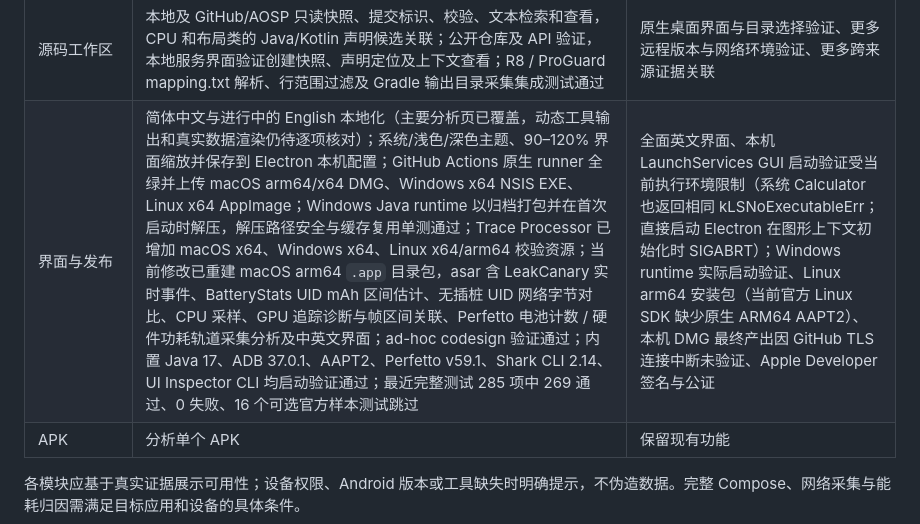
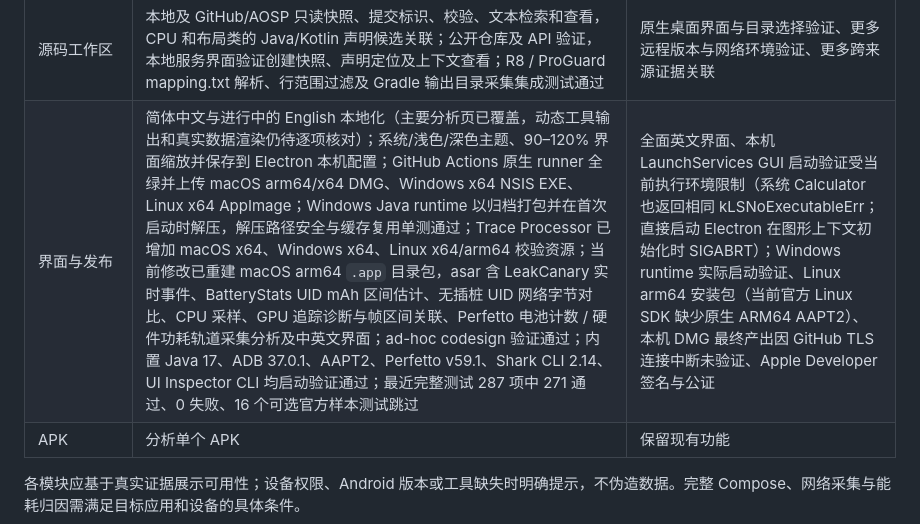
Before and after one commit to willpyshan13/AndroidPerformance, a Markdown page: PARITY_PLAN.md, the part around the change. GitHub-like rendering.

Commit message:
Refresh parity plan test totals

```diff
--- a/PARITY_PLAN.md
+++ b/PARITY_PLAN.md
@@ -17,7 +17,7 @@
 | GPU | 本机产物索引、SHA-256 完整性校验、追踪分析交接，桌面端选择与启动 AGI、校验后交接帧捕获、读取设备声明的 Vulkan/OpenGL ES 能力；系统追踪按需读取 GPU RenderStage、频率原始值及进程 GPU 内存，分别报告缺失轨道；GPU RenderStage 与 FrameTimeline 可按 UPID 和精确纳秒区间列出重叠项；Trace Processor v59.1 对无 GPU 数据追踪验证 3 类查询表存在并返回空结果，合成区间测试验证进程隔离、大整数精度和边界条件；复制与模拟 ADB 验证 | AGI 实际打开产物、真机捕获；真机 GPU 轨道兼容性与实际 FrameTimeline 重叠验证；UPID / 时间重叠不构成 GPU 导致 Jank 的因果证据 |
 | Benchmark | AndroidX JSON 参数与指标类型匹配、重复标识保护、设备及运行环境差异提示、预热与重复次数和热降频等待信息、样本分布、sampledMetrics 迭代分组、历史运行和 JSON 报告；已安装 instrumentation 执行与报告新鲜度检查；可运行包含 Gradle Wrapper 的 Macrobenchmark 工程并读取本次生成的标准 JSON、通过受控本机产物接口导入本次 trace；AndroidX 官方 Macro/Micro 报告和模拟 ADB / Gradle 执行器验证 | 尚未在真机上运行 Macrobenchmark 工程验证；未检查追踪与报告的设备关联；独立实验级统计检验及不确定性分析 |
 | 源码工作区 | 本地及 GitHub/AOSP 只读快照、提交标识、校验、文本检索和查看，CPU 和布局类的 Java/Kotlin 声明候选关联；公开仓库及 API 验证，本地服务界面验证创建快照、声明定位及上下文查看；R8 / ProGuard mapping.txt 解析、行范围过滤及 Gradle 输出目录采集集成测试通过 | 原生桌面界面与目录选择验证、更多远程版本与网络环境验证、更多跨来源证据关联 |
-| 界面与发布 | 简体中文与进行中的 English 本地化（主要分析页已覆盖，动态工具输出和真实数据渲染仍待逐项核对）；系统/浅色/深色主题、90–120% 界面缩放并保存到 Electron 本机配置；GitHub Actions 原生 runner 全绿并上传 macOS arm64/x64 DMG、Windows x64 NSIS EXE、Linux x64 AppImage；Windows Java runtime 以归档打包并在首次启动时解压，解压路径安全与缓存复用单测通过；Trace Processor 已增加 macOS x64、Windows x64、Linux x64/arm64 校验资源；当前修改已重建 macOS arm64 `.app` 目录包，asar 含 LeakCanary 实时事件、BatteryStats UID mAh 区间估计、无插桩 UID 网络字节对比、CPU 采样、GPU 追踪诊断与帧区间关联、Perfetto 电池计数 / 硬件功耗轨道采集分析及中英文界面；ad-hoc codesign 验证通过；内置 Java 17、ADB 37.0.1、AAPT2、Perfetto v59.1、Shark CLI 2.14、UI Inspector CLI 均启动验证通过；最近完整测试 285 项中 269 通过、0 失败、16 个可选官方样本测试跳过 | 全面英文界面、本机 LaunchServices GUI 启动验证受当前执行环境限制（系统 Calculator 也返回相同 kLSNoExecutableErr；直接启动 Electron 在图形上下文初始化时 SIGABRT）；Windows runtime 实际启动验证、Linux arm64 安装包（当前官方 Linux SDK 缺少原生 ARM64 AAPT2）、本机 DMG 最终产出因 GitHub TLS 连接中断未验证、Apple Developer 签名与公证 |
+| 界面与发布 | 简体中文与进行中的 English 本地化（主要分析页已覆盖，动态工具输出和真实数据渲染仍待逐项核对）；系统/浅色/深色主题、90–120% 界面缩放并保存到 Electron 本机配置；GitHub Actions 原生 runner 全绿并上传 macOS arm64/x64 DMG、Windows x64 NSIS EXE、Linux x64 AppImage；Windows Java runtime 以归档打包并在首次启动时解压，解压路径安全与缓存复用单测通过；Trace Processor 已增加 macOS x64、Windows x64、Linux x64/arm64 校验资源；当前修改已重建 macOS arm64 `.app` 目录包，asar 含 LeakCanary 实时事件、BatteryStats UID mAh 区间估计、无插桩 UID 网络字节对比、CPU 采样、GPU 追踪诊断与帧区间关联、Perfetto 电池计数 / 硬件功耗轨道采集分析及中英文界面；ad-hoc codesign 验证通过；内置 Java 17、ADB 37.0.1、AAPT2、Perfetto v59.1、Shark CLI 2.14、UI Inspector CLI 均启动验证通过；最近完整测试 287 项中 271 通过、0 失败、16 个可选官方样本测试跳过 | 全面英文界面、本机 LaunchServices GUI 启动验证受当前执行环境限制（系统 Calculator 也返回相同 kLSNoExecutableErr；直接启动 Electron 在图形上下文初始化时 SIGABRT）；Windows runtime 实际启动验证、Linux arm64 安装包（当前官方 Linux SDK 缺少原生 ARM64 AAPT2）、本机 DMG 最终产出因 GitHub TLS 连接中断未验证、Apple Developer 签名与公证 |
 | APK | 分析单个 APK | 保留现有功能 |
 
 各模块应基于真实证据展示可用性；设备权限、Android 版本或工具缺失时明确提示，不伪造数据。完整 Compose、网络采集与能耗归因需满足目标应用和设备的具体条件。
```
